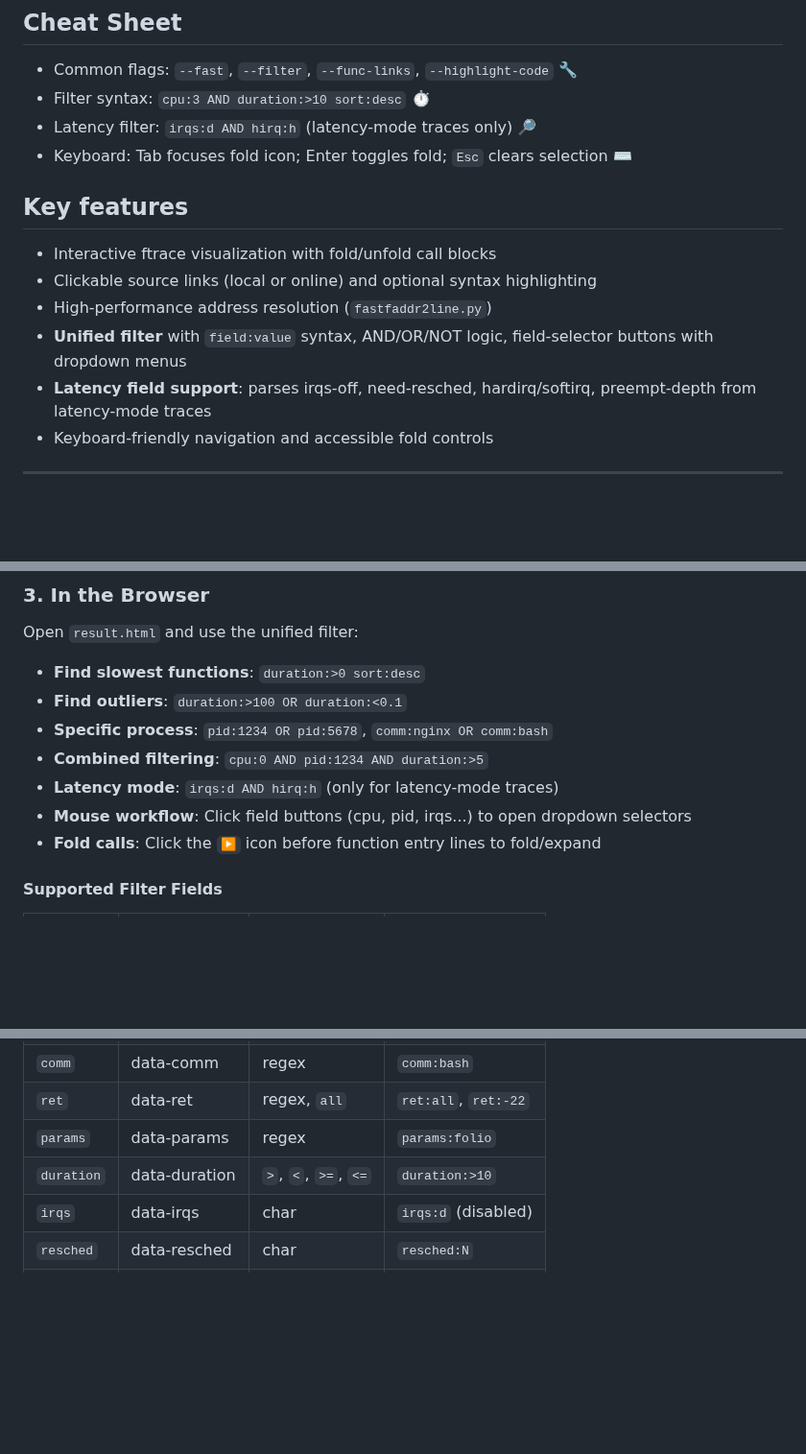
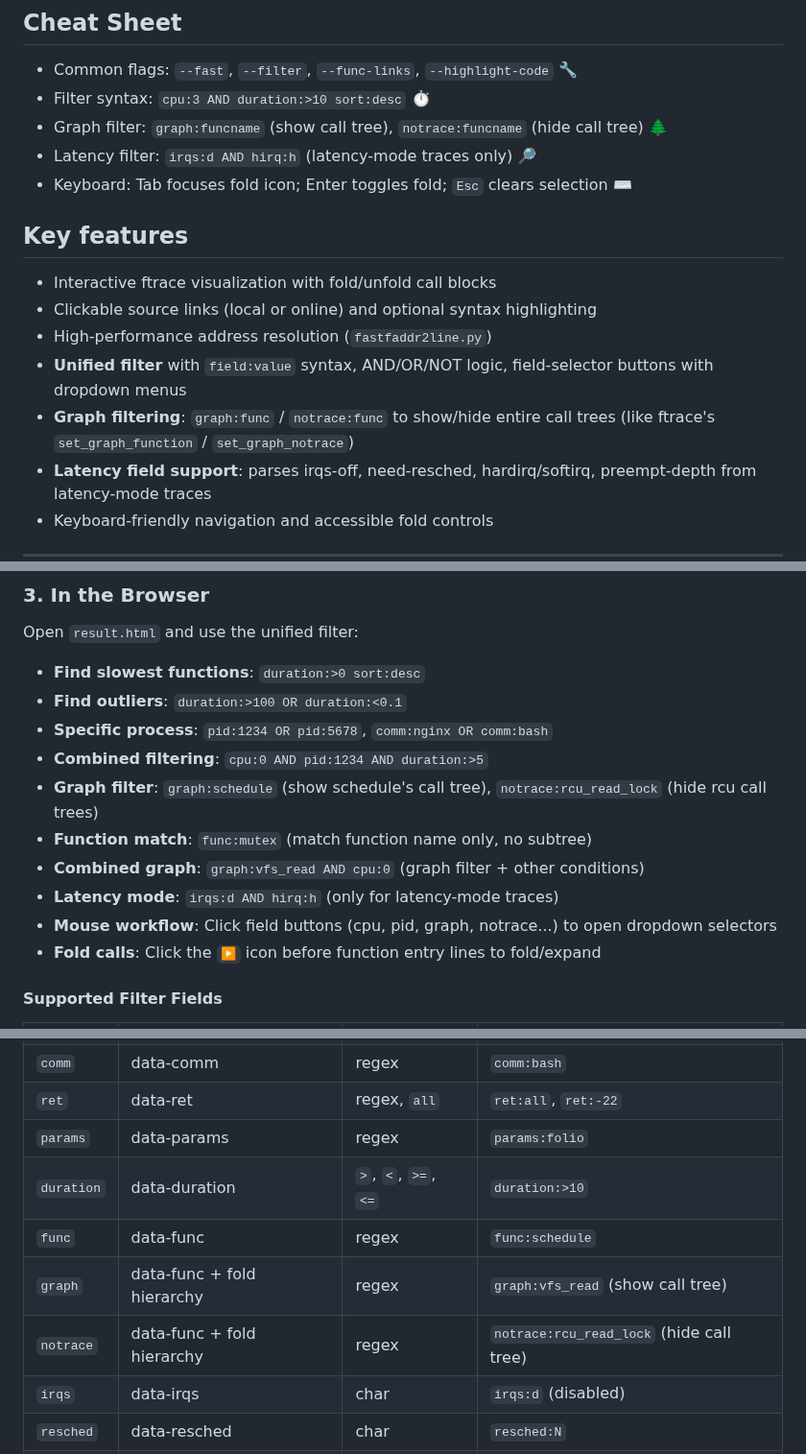
Before and after one commit to pengdonglin137/FuncGraph, a Markdown page: README.md, 3 parts joined by grey strips. Shown at 96% size. GitHub-like rendering; blank space fills up the shorter version.

```diff
--- a/README.md
+++ b/README.md
@@ -10,6 +10,7 @@ FuncGraph converts `function_graph` ftrace output into an interactive, filterabl
 
 - Common flags: `--fast`, `--filter`, `--func-links`, `--highlight-code` 🔧
 - Filter syntax: `cpu:3 AND duration:>10 sort:desc` ⏱️
+- Graph filter: `graph:funcname` (show call tree), `notrace:funcname` (hide call tree) 🌲
 - Latency filter: `irqs:d AND hirq:h` (latency-mode traces only) 🔎
 - Keyboard: Tab focuses fold icon; Enter toggles fold; `Esc` clears selection ⌨️
 
@@ -19,6 +20,7 @@ FuncGraph converts `function_graph` ftrace output into an interactive, filterabl
 - Clickable source links (local or online) and optional syntax highlighting
 - High-performance address resolution (`fastfaddr2line.py`)
 - **Unified filter** with `field:value` syntax, AND/OR/NOT logic, field-selector buttons with dropdown menus
+- **Graph filtering**: `graph:func` / `notrace:func` to show/hide entire call trees (like ftrace's `set_graph_function` / `set_graph_notrace`)
 - **Latency field support**: parses irqs-off, need-resched, hardirq/softirq, preempt-depth from latency-mode traces
 - Keyboard-friendly navigation and accessible fold controls
 
@@ -219,8 +221,11 @@ Open `result.html` and use the unified filter:
 - **Find outliers**: `duration:>100 OR duration:<0.1`
 - **Specific process**: `pid:1234 OR pid:5678`, `comm:nginx OR comm:bash`
 - **Combined filtering**: `cpu:0 AND pid:1234 AND duration:>5`
+- **Graph filter**: `graph:schedule` (show schedule's call tree), `notrace:rcu_read_lock` (hide rcu call trees)
+- **Function match**: `func:mutex` (match function name only, no subtree)
+- **Combined graph**: `graph:vfs_read AND cpu:0` (graph filter + other conditions)
 - **Latency mode**: `irqs:d AND hirq:h` (only for latency-mode traces)
-- **Mouse workflow**: Click field buttons (cpu, pid, irqs...) to open dropdown selectors
+- **Mouse workflow**: Click field buttons (cpu, pid, graph, notrace...) to open dropdown selectors
 - **Fold calls**: Click the `▶` icon before function entry lines to fold/expand
 
 #### Supported Filter Fields
@@ -233,6 +238,9 @@ Open `result.html` and use the unified filter:
 | `ret` | data-ret | regex, `all` | `ret:all`, `ret:-22` |
 | `params` | data-params | regex | `params:folio` |
 | `duration` | data-duration | `>`, `<`, `>=`, `<=` | `duration:>10` |
+| `func` | data-func | regex | `func:schedule` |
+| `graph` | data-func + fold hierarchy | regex | `graph:vfs_read` (show call tree) |
+| `notrace` | data-func + fold hierarchy | regex | `notrace:rcu_read_lock` (hide call tree) |
 | `irqs` | data-irqs | char | `irqs:d` (disabled) |
 | `resched` | data-resched | char | `resched:N` |
 | `hirq` | data-hirq | char | `hirq:h` (hardirq) |
```
Also changed, not shown: other parts of README.md (+1 -1 lines), README.cn.md (+10 -2 lines).
